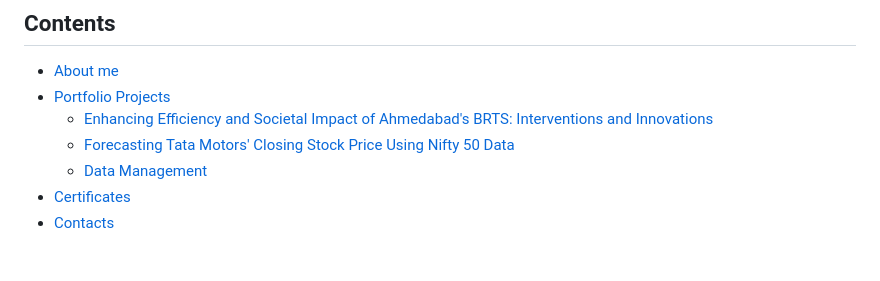
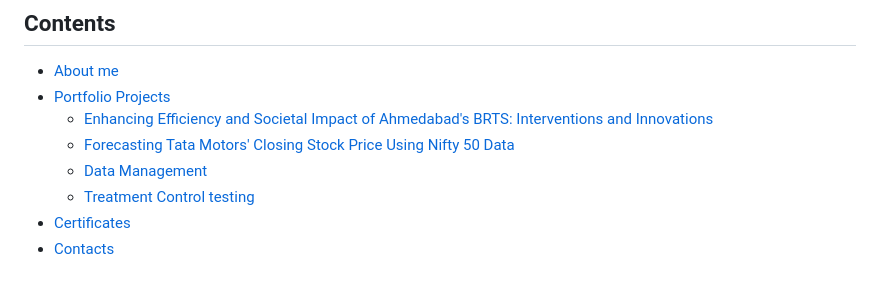
Before and after one commit to RishikaAgarwal2025/Business-Analysis-Portfolio, a Markdown page: README.md, the part around the change. Rendered like a GitHub page.

```diff
--- a/README.md
+++ b/README.md
@@ -13,6 +13,7 @@ This repository was created to showcase my analytical and technical skills (Exce
   - [Enhancing Efficiency and Societal Impact of Ahmedabad's BRTS: Interventions and Innovations](#enchancing-efficiency-and-societal-impact-of-ahmedabad's-brts-intervartion-and-innovations)
   - [Forecasting Tata Motors' Closing Stock Price Using Nifty 50 Data](#forecasting-tata-motors-nifty50)
   - [Data Management](#data-management-sql)
+  - [Treatment Control testing](#treatment-control-testing)
 * [Certificates](#certificates)
 * [Contacts](#contacts)
 
```
